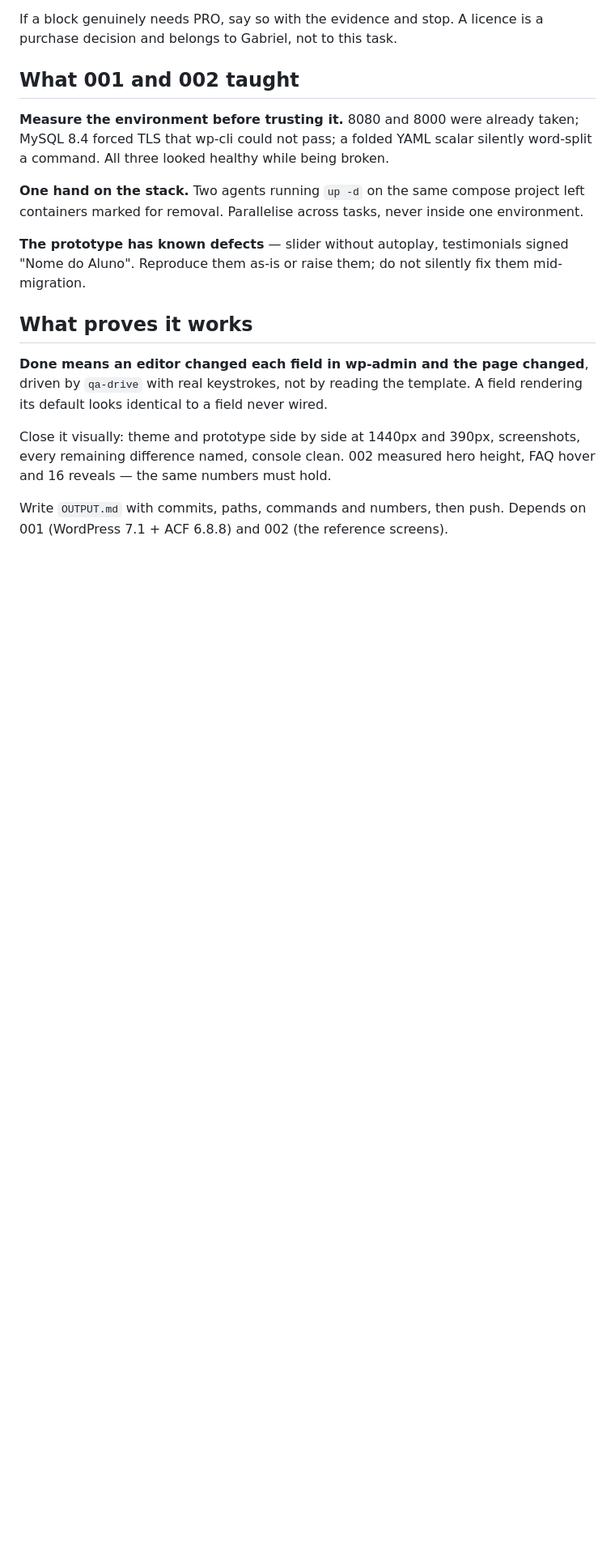
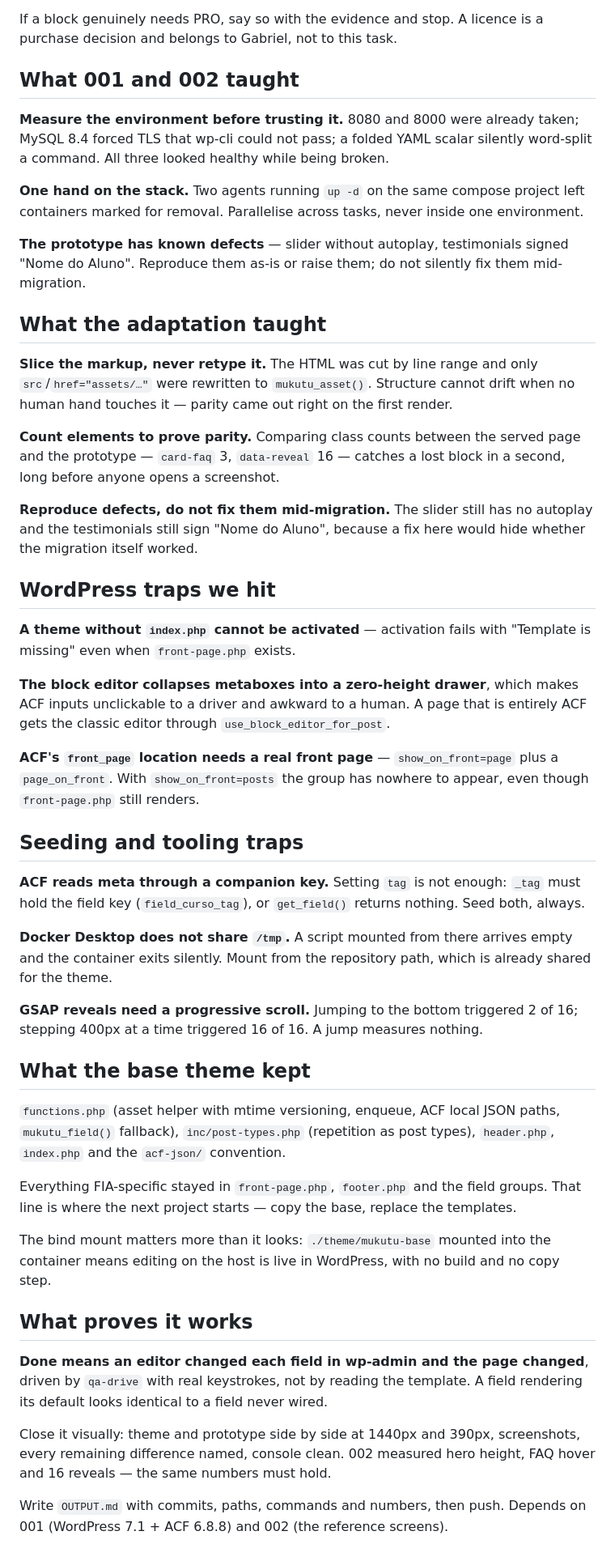
Before and after one commit to mktvirtual/mukutu-mob, a Markdown page: tasks/003_migrate_prototype_to_wordpress/CONTEXT.md, the part around the change. Shown at 81% size. GitHub-like rendering; blank space fills up the shorter version.

Commit message:
Registra os aprendizados da adaptação na task 003
Quatro seções novas: como fatiar markup sem retipar e provar paridade por
contagem, as armadilhas do WordPress (index.php obrigatório, gaveta de metabox
do editor de blocos, front_page precisando de page_on_front), as de seed e
tooling (chave _campo do ACF, /tmp não compartilhado pelo Docker Desktop, scroll
progressivo pro GSAP), e onde fica a linha entre o tema base e o que é da FIA.

Co-Authored-By: Claude Opus 5 <noreply@anthropic.com>
Claude-Session: https://claude.ai/code/session_01KADzFPrHRuXqpEHAWVahRs

```diff
--- a/tasks/003_migrate_prototype_to_wordpress/CONTEXT.md
+++ b/tasks/003_migrate_prototype_to_wordpress/CONTEXT.md
@@ -60,6 +60,60 @@ environment.
 signed "Nome do Aluno". Reproduce them as-is or raise them; do not silently fix
 them mid-migration.
 
+## What the adaptation taught
+
+**Slice the markup, never retype it.** The HTML was cut by line range and only
+`src`/`href="assets/…"` were rewritten to `mukutu_asset()`. Structure cannot
+drift when no human hand touches it — parity came out right on the first render.
+
+**Count elements to prove parity.** Comparing class counts between the served
+page and the prototype — `card-faq` 3, `data-reveal` 16 — catches a lost block
+in a second, long before anyone opens a screenshot.
+
+**Reproduce defects, do not fix them mid-migration.** The slider still has no
+autoplay and the testimonials still sign "Nome do Aluno", because a fix here
+would hide whether the migration itself worked.
+
+## WordPress traps we hit
+
+**A theme without `index.php` cannot be activated** — activation fails with
+"Template is missing" even when `front-page.php` exists.
+
+**The block editor collapses metaboxes into a zero-height drawer**, which makes
+ACF inputs unclickable to a driver and awkward to a human. A page that is
+entirely ACF gets the classic editor through `use_block_editor_for_post`.
+
+**ACF's `front_page` location needs a real front page** — `show_on_front=page`
+plus a `page_on_front`. With `show_on_front=posts` the group has nowhere to
+appear, even though `front-page.php` still renders.
+
+## Seeding and tooling traps
+
+**ACF reads meta through a companion key.** Setting `tag` is not enough: `_tag`
+must hold the field key (`field_curso_tag`), or `get_field()` returns nothing.
+Seed both, always.
+
+**Docker Desktop does not share `/tmp`.** A script mounted from there arrives
+empty and the container exits silently. Mount from the repository path, which is
+already shared for the theme.
+
+**GSAP reveals need a progressive scroll.** Jumping to the bottom triggered 2 of
+16; stepping 400px at a time triggered 16 of 16. A jump measures nothing.
+
+## What the base theme kept
+
+`functions.php` (asset helper with mtime versioning, enqueue, ACF local JSON
+paths, `mukutu_field()` fallback), `inc/post-types.php` (repetition as post
+types), `header.php`, `index.php` and the `acf-json/` convention.
+
+Everything FIA-specific stayed in `front-page.php`, `footer.php` and the field
+groups. That line is where the next project starts — copy the base, replace the
+templates.
+
+The bind mount matters more than it looks: `./theme/mukutu-base` mounted into
+the container means editing on the host is live in WordPress, with no build and
+no copy step.
+
 ## What proves it works
 
 **Done means an editor changed each field in wp-admin and the page changed**,
```
